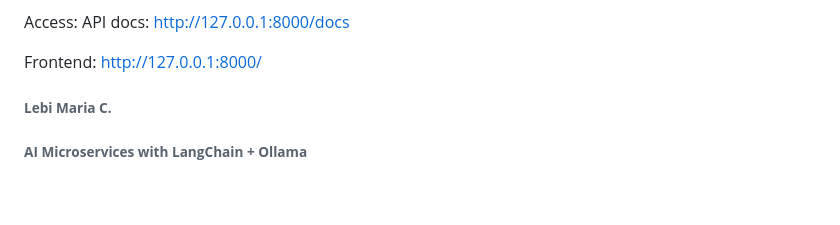
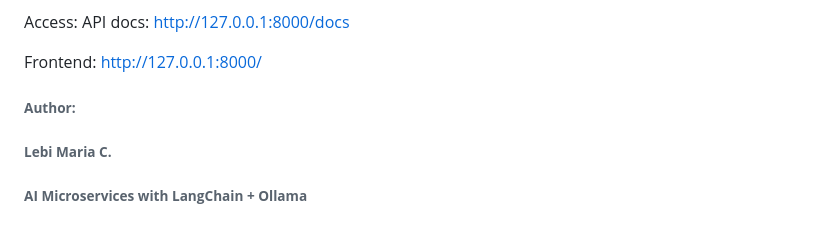
Before and after one commit to lebi2006/Ai-Microservices, a Markdown page: README.md, the part around the change. Drawn GitHub-style; blank space fills up the shorter version.

```diff
--- a/README.md
+++ b/README.md
@@ -331,7 +331,7 @@ API docs: http://127.0.0.1:8000/docs
 Frontend: http://127.0.0.1:8000/
 
 
-
+###### **Author:**
 ###### **Lebi Maria C.**
 
 ###### **AI Microservices with LangChain + Ollama**
```
